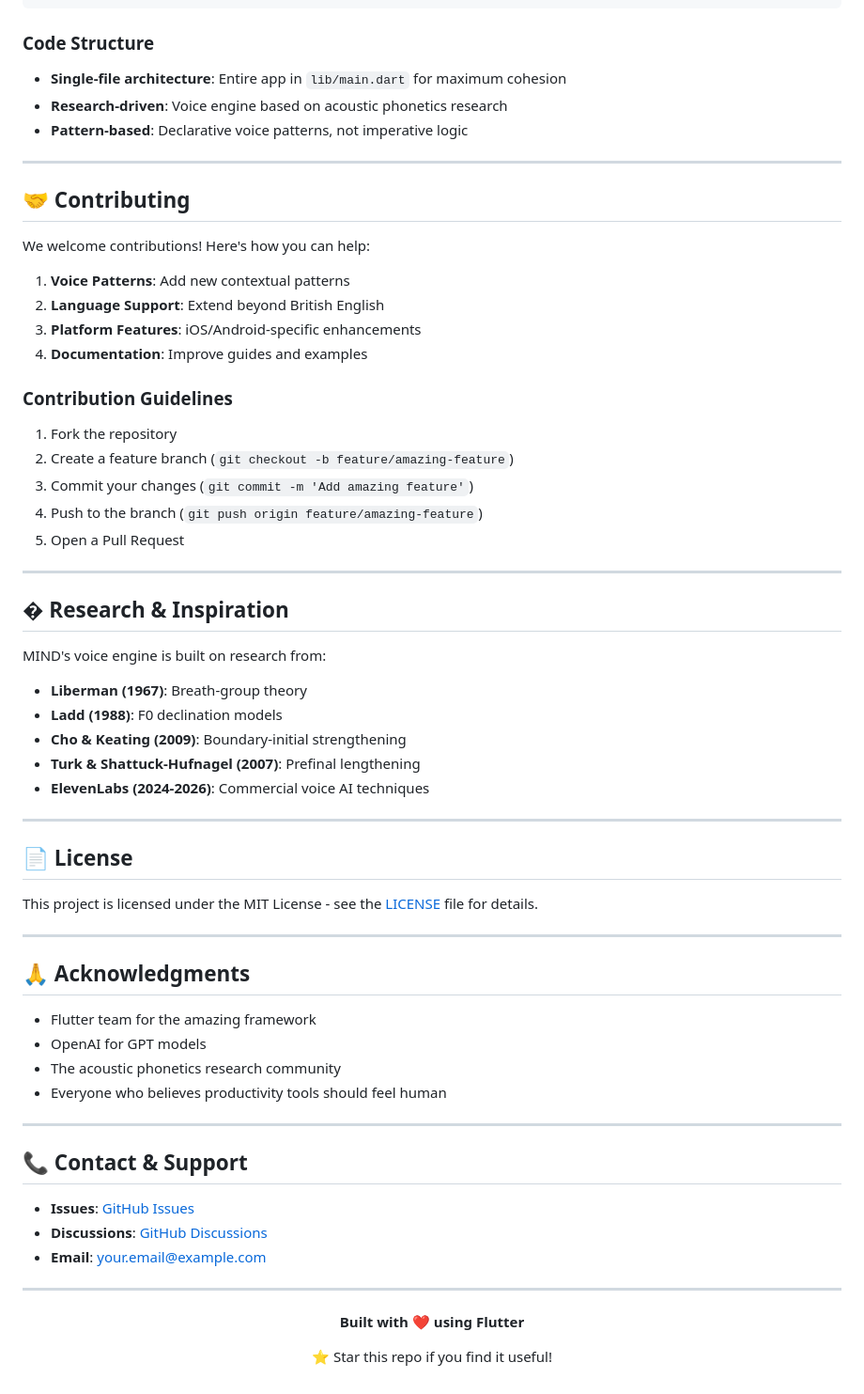
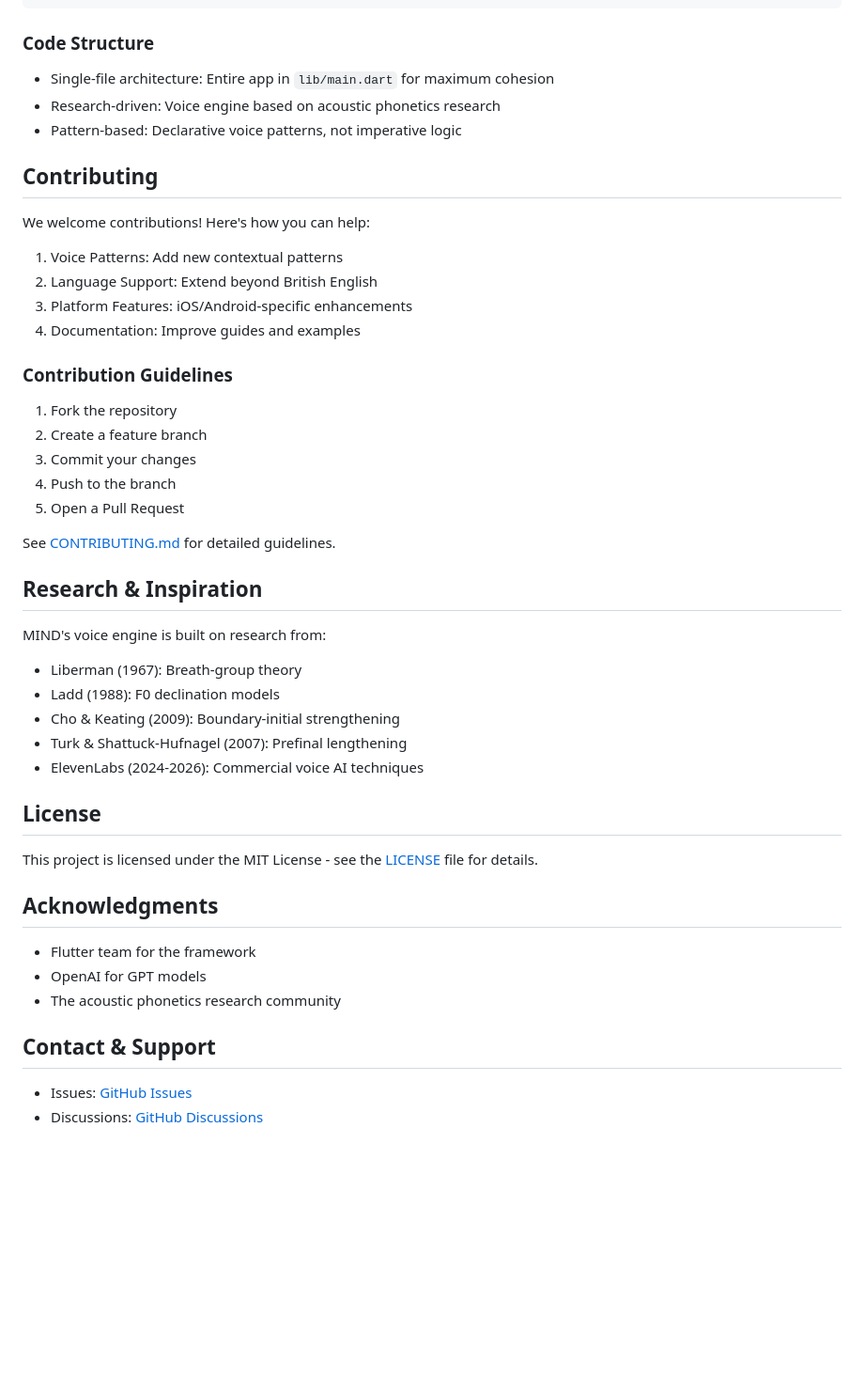
Before and after one commit to shujaatsunasra/mind-ai-voice-assistant, a Markdown page: README.md, the part around one of its changes. Shown at 94% size. Rendered like a GitHub page; blank space fills up the shorter version.

````diff
--- a/README.md
+++ b/README.md
@@ -202,70 +173,50 @@ flutter build apk --release
 ```
 
 ### Code Structure
-- **Single-file architecture**: Entire app in `lib/main.dart` for maximum cohesion
-- **Research-driven**: Voice engine based on acoustic phonetics research
-- **Pattern-based**: Declarative voice patterns, not imperative logic
+- Single-file architecture: Entire app in `lib/main.dart` for maximum cohesion
+- Research-driven: Voice engine based on acoustic phonetics research
+- Pattern-based: Declarative voice patterns, not imperative logic
 
----
-
-## 🤝 Contributing
+## Contributing
 
 We welcome contributions! Here's how you can help:
 
-1. **Voice Patterns**: Add new contextual patterns
-2. **Language Support**: Extend beyond British English
-3. **Platform Features**: iOS/Android-specific enhancements
-4. **Documentation**: Improve guides and examples
+1. Voice Patterns: Add new contextual patterns
+2. Language Support: Extend beyond British English
+3. Platform Features: iOS/Android-specific enhancements
+4. Documentation: Improve guides and examples
 
 ### Contribution Guidelines
 
 1. Fork the repository
-2. Create a feature branch (`git checkout -b feature/amazing-feature`)
-3. Commit your changes (`git commit -m 'Add amazing feature'`)
-4. Push to the branch (`git push origin feature/amazing-feature`)
+2. Create a feature branch
+3. Commit your changes
+4. Push to the branch
 5. Open a Pull Request
 
----
+See [CONTRIBUTING.md](CONTRIBUTING.md) for detailed guidelines.
 
-## � Research & Inspiration
+## Research & Inspiration
 
 MIND's voice engine is built on research from:
 
-- **Liberman (1967)**: Breath-group theory
-- **Ladd (1988)**: F0 declination models
-- **Cho & Keating (2009)**: Boundary-initial strengthening
-- **Turk & Shattuck-Hufnagel (2007)**: Prefinal lengthening
-- **ElevenLabs (2024-2026)**: Commercial voice AI techniques
+- Liberman (1967): Breath-group theory
+- Ladd (1988): F0 declination models
+- Cho & Keating (2009): Boundary-initial strengthening
+- Turk & Shattuck-Hufnagel (2007): Prefinal lengthening
+- ElevenLabs (2024-2026): Commercial voice AI techniques
 
----
-
-## 📄 License
+## License
 
 This project is licensed under the MIT License - see the [LICENSE](LICENSE) file for details.
 
----
+## Acknowledgments
 
-## 🙏 Acknowledgments
-
-- Flutter team for the amazing framework
+- Flutter team for the framework
 - OpenAI for GPT models
 - The acoustic phonetics research community
-- Everyone who believes productivity tools should feel human
 
----
+## Contact & Support
 
-## 📞 Contact & Support
-
-- **Issues**: [GitHub Issues](https://github.com/yourusername/mind-voice-ai/issues)
-- **Discussions**: [GitHub Discussions](https://github.com/yourusername/mind-voice-ai/discussions)
-- **Email**: your.email@example.com
-
----
-
-<div align="center">
-
-**Built with ❤️ using Flutter**
-
-⭐ Star this repo if you find it useful!
-
-</div>
+- Issues: [GitHub Issues](https://github.com/yourusername/mind-voice-ai/issues)
+- Discussions: [GitHub Discussions](https://github.com/yourusername/mind-voice-ai/discussions)
````
Also changed, not shown: other parts of README.md (+51 -80 lines).
